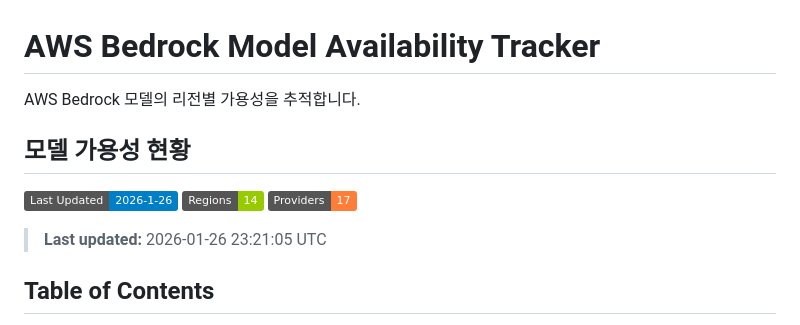
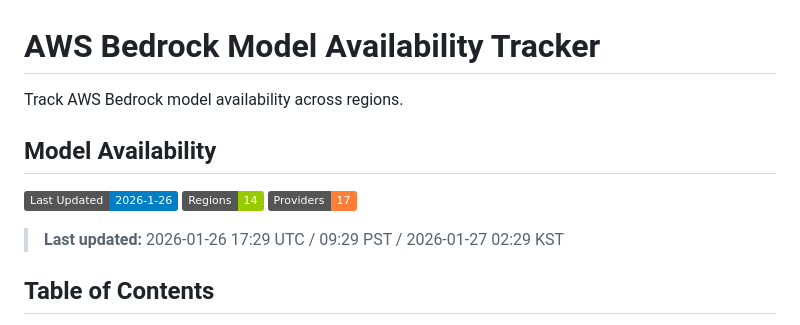
Before and after one commit to kimnamu/aws-bedrock-model-support, a Markdown page: README.md, the part around the change. Rendered like a GitHub page; badges without logos.

Commit message:
Update availability data

```diff
--- a/README.md
+++ b/README.md
@@ -1,8 +1,8 @@
 # AWS Bedrock Model Availability Tracker
 
-AWS Bedrock 모델의 리전별 가용성을 추적합니다.
+Track AWS Bedrock model availability across regions.
 
-## 모델 가용성 현황
+## Model Availability
 
 <!-- BEDROCK_AVAILABILITY_START -->
 
@@ -10,7 +10,7 @@ AWS Bedrock 모델의 리전별 가용성을 추적합니다.
  ![Regions](https://img.shields.io/badge/Regions-14-green)
  ![Providers](https://img.shields.io/badge/Providers-17-orange)
 
-> **Last updated:** 2026-01-26 23:21:05 UTC
+> **Last updated:** 2026-01-26 17:29 UTC / 09:29 PST / 2026-01-27 02:29 KST
 
 ## Table of Contents
 
```
